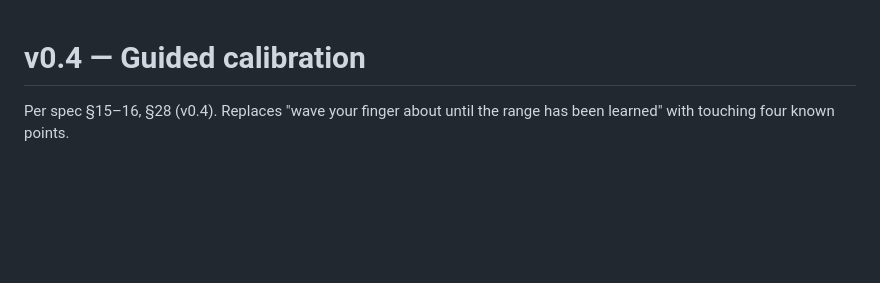
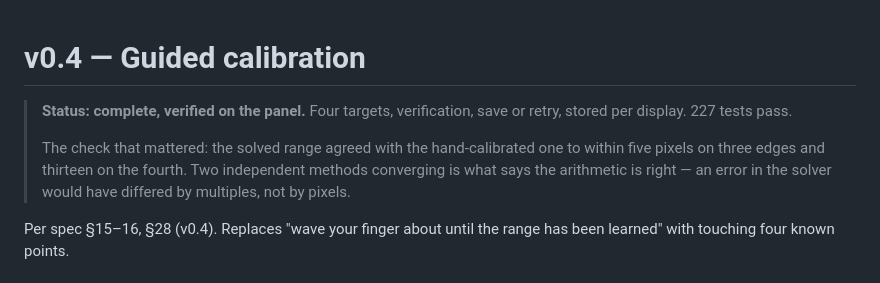
Before and after one commit to i4erkasov/m14t-touch-macos, a Markdown page: docs/v0.4-calibration-plan.md, the part around the change. Rendered like a GitHub page; blank space fills up the shorter version.

```diff
--- a/docs/v0.4-calibration-plan.md
+++ b/docs/v0.4-calibration-plan.md
@@ -1,4 +1,12 @@
 # v0.4 — Guided calibration
+
+> **Status: complete, verified on the panel.** Four targets, verification, save
+> or retry, stored per display. 227 tests pass.
+>
+> The check that mattered: the solved range agreed with the hand-calibrated one
+> to within five pixels on three edges and thirteen on the fourth. Two
+> independent methods converging is what says the arithmetic is right — an error
+> in the solver would have differed by multiples, not by pixels.
 
 Per spec §15–16, §28 (v0.4). Replaces "wave your finger about until the range
 has been learned" with touching four known points.
```
Also changed, not shown: README.md (+14 -3 lines).
